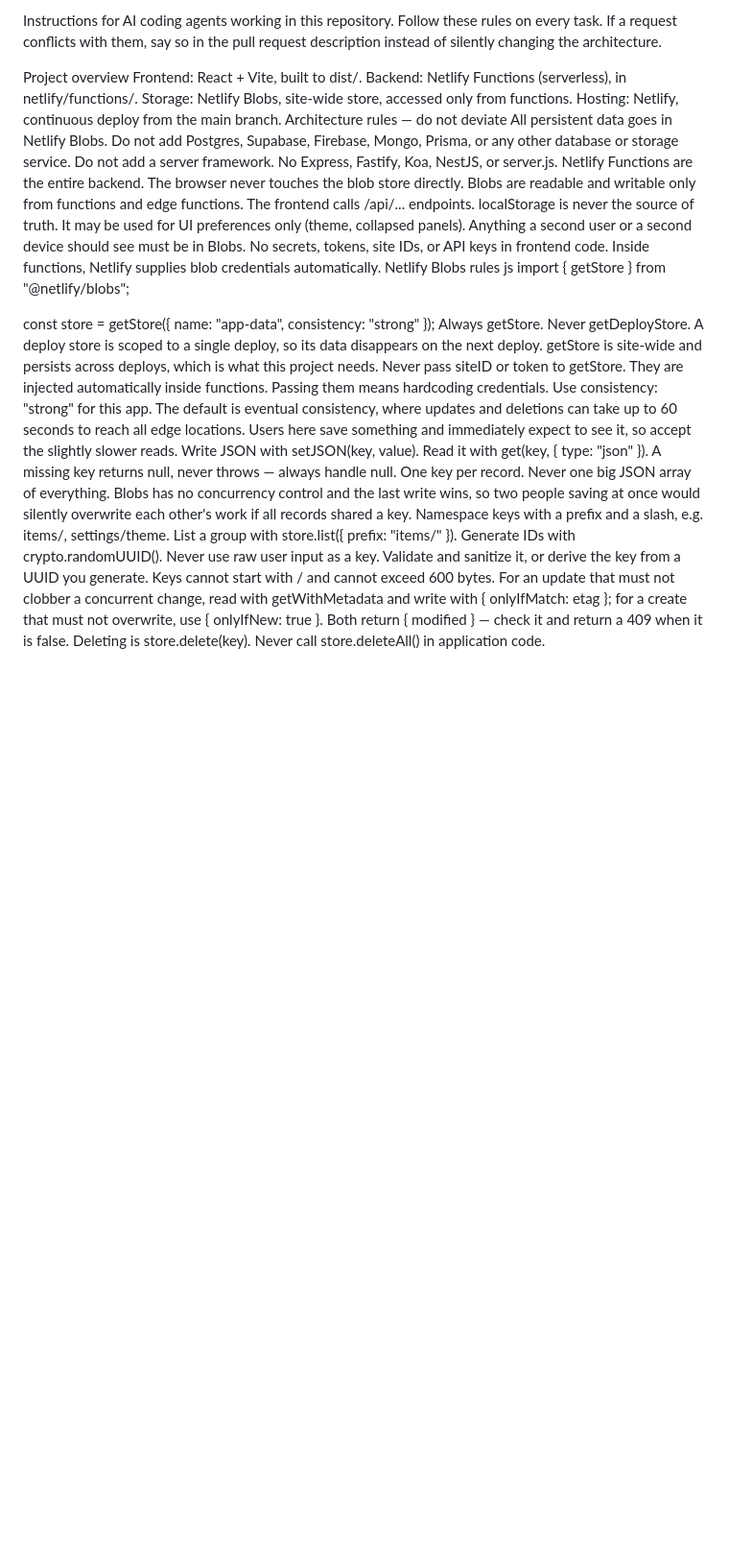
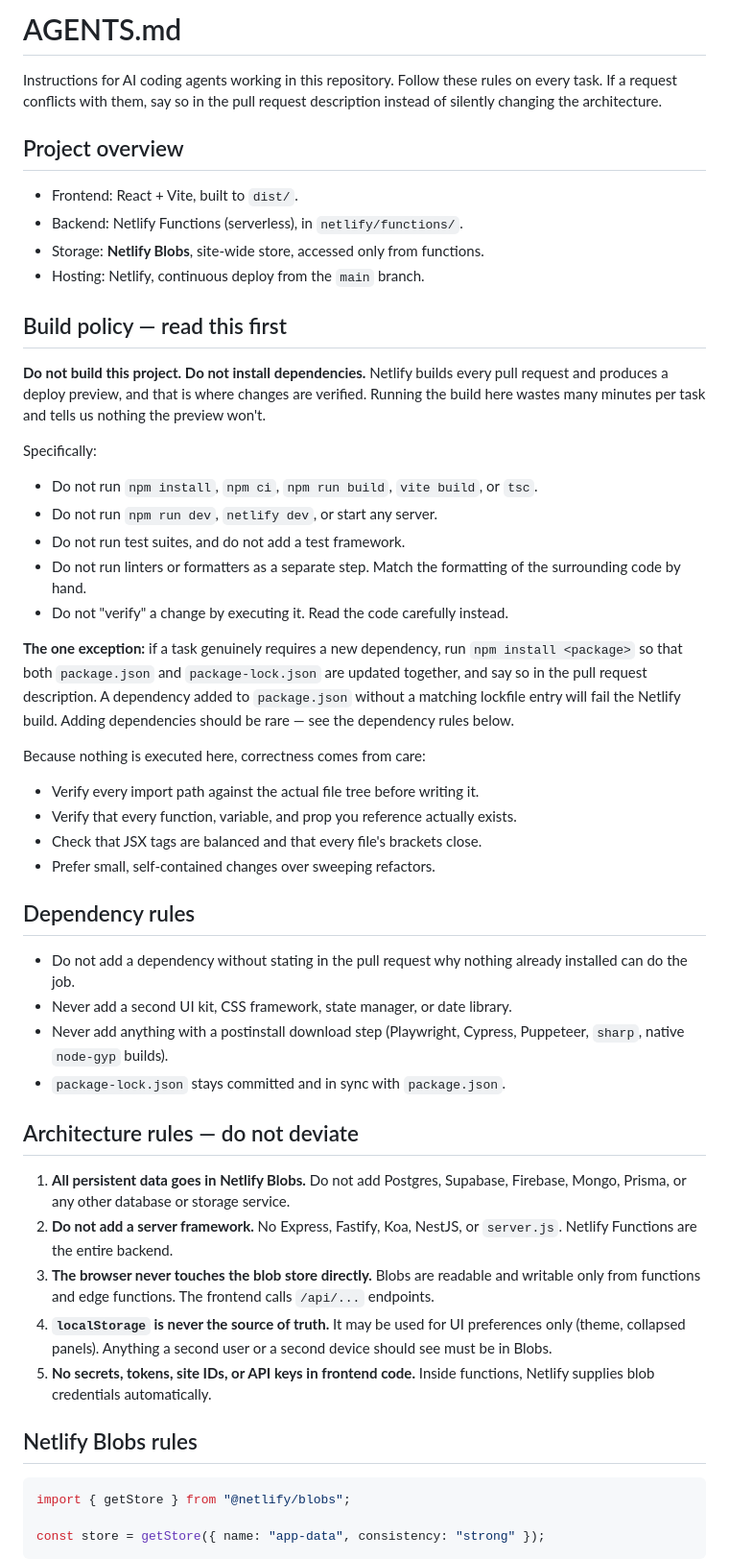
Before and after one commit to DavisKerr/ScrumdogPulseCheck, a Markdown page: AGENTS.md, the part around one of its changes. Shown at 96% size. Rendered like a GitHub page; blank space fills up the shorter version.

````diff
--- a/AGENTS.md
+++ b/AGENTS.md
@@ -1,29 +1,74 @@
-Instructions for AI coding agents working in this repository. Follow these rules on every task. If a request conflicts with them, say so in the pull request description instead of silently changing the architecture.
+# AGENTS.md
 
-Project overview
-Frontend: React + Vite, built to dist/.
-Backend: Netlify Functions (serverless), in netlify/functions/.
-Storage: Netlify Blobs, site-wide store, accessed only from functions.
-Hosting: Netlify, continuous deploy from the main branch.
-Architecture rules — do not deviate
-All persistent data goes in Netlify Blobs. Do not add Postgres, Supabase, Firebase, Mongo, Prisma, or any other database or storage service.
-Do not add a server framework. No Express, Fastify, Koa, NestJS, or server.js. Netlify Functions are the entire backend.
-The browser never touches the blob store directly. Blobs are readable and writable only from functions and edge functions. The frontend calls /api/... endpoints.
-localStorage is never the source of truth. It may be used for UI preferences only (theme, collapsed panels). Anything a second user or a second device should see must be in Blobs.
-No secrets, tokens, site IDs, or API keys in frontend code. Inside functions, Netlify supplies blob credentials automatically.
-Netlify Blobs rules
-js
+Instructions for AI coding agents working in this repository. Follow these rules
+on every task. If a request conflicts with them, say so in the pull request
+description instead of silently changing the architecture.
+
+## Project overview
+
+- Frontend: React + Vite, built to `dist/`.
+- Backend: Netlify Functions (serverless), in `netlify/functions/`.
+- Storage: **Netlify Blobs**, site-wide store, accessed only from functions.
+- Hosting: Netlify, continuous deploy from the `main` branch.
+
+## Build policy — read this first
+
+**Do not build this project. Do not install dependencies.** Netlify builds every
+pull request and produces a deploy preview, and that is where changes are
+verified. Running the build here wastes many minutes per task and tells us
+nothing the preview won't.
+
+Specifically:
+
+- Do not run `npm install`, `npm ci`, `npm run build`, `vite build`, or `tsc`.
+- Do not run `npm run dev`, `netlify dev`, or start any server.
+- Do not run test suites, and do not add a test framework.
+- Do not run linters or formatters as a separate step. Match the formatting of
+  the surrounding code by hand.
+- Do not "verify" a change by executing it. Read the code carefully instead.
+
+**The one exception:** if a task genuinely requires a new dependency, run
+`npm install <package>` so that both `package.json` and `package-lock.json` are
+updated together, and say so in the pull request description. A dependency added
+to `package.json` without a matching lockfile entry will fail the Netlify build.
+Adding dependencies should be rare — see the dependency rules below.
+
+Because nothing is executed here, correctness comes from care:
+
+- Verify every import path against the actual file tree before writing it.
+- Verify that every function, variable, and prop you reference actually exists.
+- Check that JSX tags are balanced and that every file's brackets close.
+- Prefer small, self-contained changes over sweeping refactors.
+
+## Dependency rules
+
+- Do not add a dependency without stating in the pull request why nothing
+  already installed can do the job.
+- Never add a second UI kit, CSS framework, state manager, or date library.
+- Never add anything with a postinstall download step (Playwright, Cypress,
+  Puppeteer, `sharp`, native `node-gyp` builds).
+- `package-lock.json` stays committed and in sync with `package.json`.
+
+## Architecture rules — do not deviate
+
+1. **All persistent data goes in Netlify Blobs.** Do not add Postgres, Supabase,
+   Firebase, Mongo, Prisma, or any other database or storage service.
+2. **Do not add a server framework.** No Express, Fastify, Koa, NestJS, or
+   `server.js`. Netlify Functions are the entire backend.
+3. **The browser never touches the blob store directly.** Blobs are readable and
+   writable only from functions and edge functions. The frontend calls
+   `/api/...` endpoints.
+4. **`localStorage` is never the source of truth.** It may be used for UI
+   preferences only (theme, collapsed panels). Anything a second user or a
+   second device should see must be in Blobs.
+5. **No secrets, tokens, site IDs, or API keys in frontend code.** Inside
+   functions, Netlify supplies blob credentials automatically.
+
+## Netlify Blobs rules
+
+```js
 import { getStore } from "@netlify/blobs";
 
 const store = getStore({ name: "app-data", consistency: "strong" });
-Always getStore. Never getDeployStore. A deploy store is scoped to a single deploy, so its data disappears on the next deploy. getStore is site-wide and persists across deploys, which is what this project needs.
-Never pass siteID or token to getStore. They are injected automatically inside functions. Passing them means hardcoding credentials.
-Use consistency: "strong" for this app. The default is eventual consistency, where updates and deletions can take up to 60 seconds to reach all edge locations. Users here save something and immediately expect to see it, so accept the slightly slower reads.
-Write JSON with setJSON(key, value). Read it with get(key, { type: "json" }). A missing key returns null, never throws — always handle null.
-One key per record. Never one big JSON array of everything. Blobs has no concurrency control and the last write wins, so two people saving at once would silently overwrite each other's work if all records shared a key.
-Namespace keys with a prefix and a slash, e.g. items/<uuid>, settings/theme. List a group with store.list({ prefix: "items/" }).
-Generate IDs with crypto.randomUUID().
-Never use raw user input as a key. Validate and sanitize it, or derive the key from a UUID you generate. Keys cannot start with / and cannot exceed 600 bytes.
-For an update that must not clobber a concurrent change, read with getWithMetadata and write with { onlyIfMatch: etag }; for a create that must not overwrite, use { onlyIfNew: true }. Both return { modified } — check it and return a 409 when it is false.
-Deleting is store.delete(key). Never call store.deleteAll() in application code.
+```
 
````
Also changed, not shown: other parts of AGENTS.md (+87 -28 lines).
